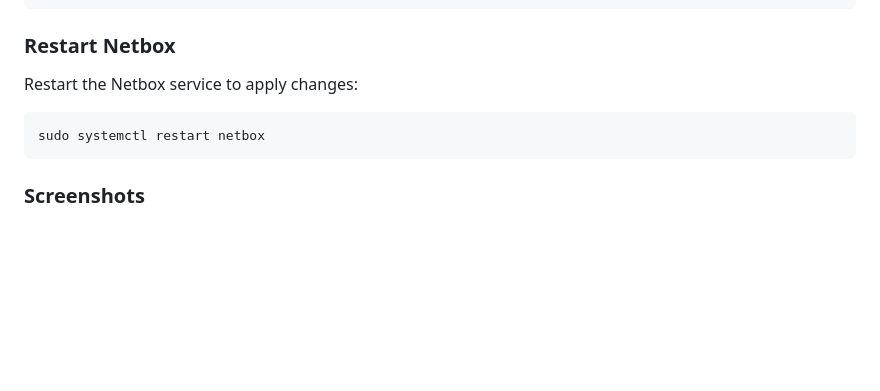
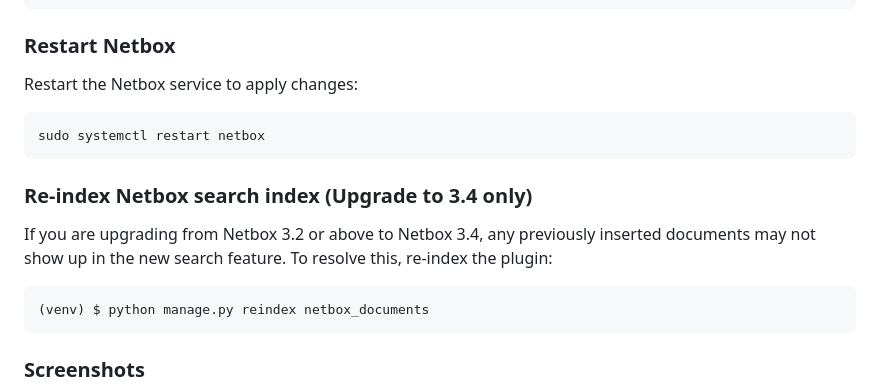
Before and after one commit to jasonyates/netbox-documents, a Markdown page: README.md, the part around the change. GitHub-like rendering; blank space fills up the shorter version.

````diff
--- a/README.md
+++ b/README.md
@@ -117,6 +117,14 @@ Restart the Netbox service to apply changes:
 sudo systemctl restart netbox
 ```
 
+### Re-index Netbox search index (Upgrade to 3.4 only)
+
+If you are upgrading from Netbox 3.2 or above to Netbox 3.4, any previously inserted documents may not show up in the new search feature. To resolve this, re-index the plugin:
+
+```
+(venv) $ python manage.py reindex netbox_documents
+```
+
 ### Screenshots
 
 ![Site Document View](docs/img/siteview.png)
````
